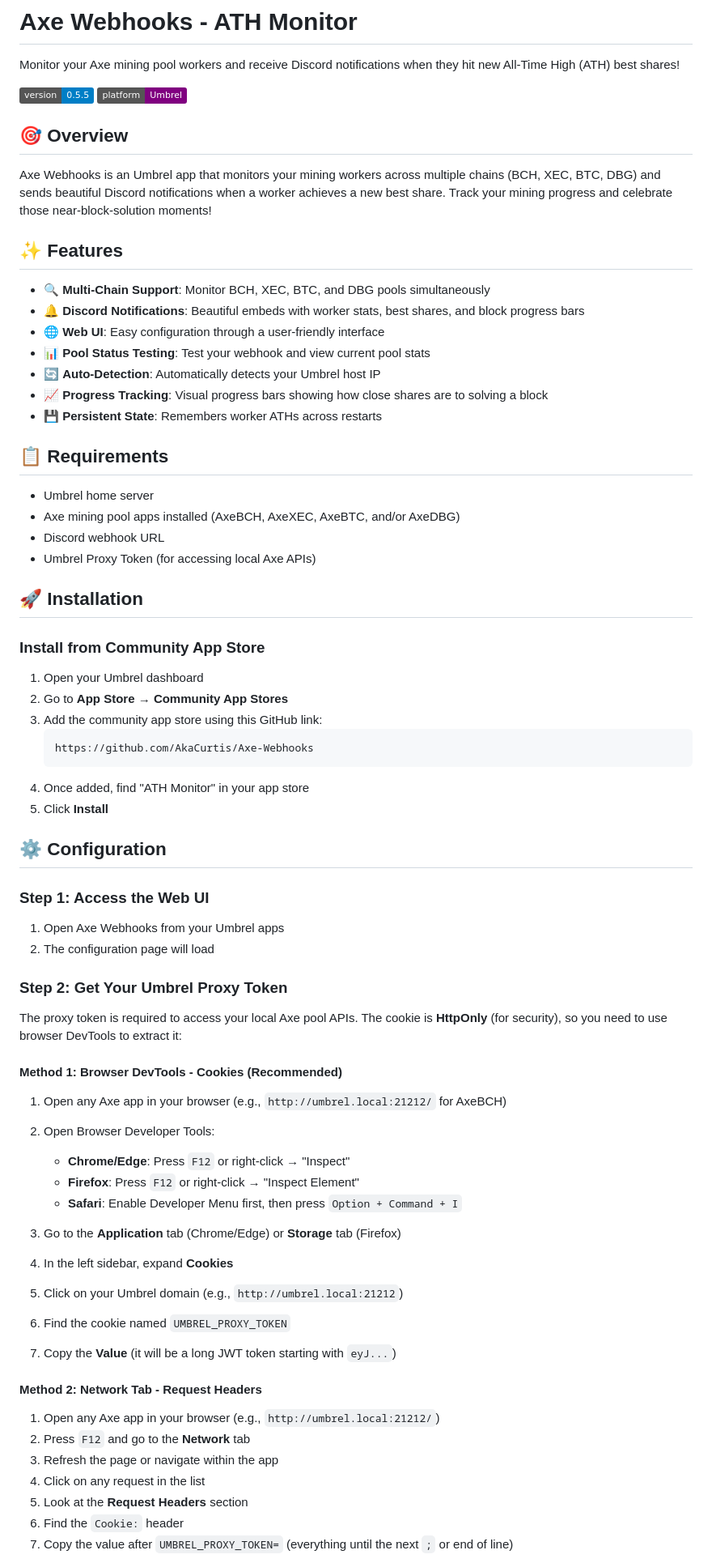
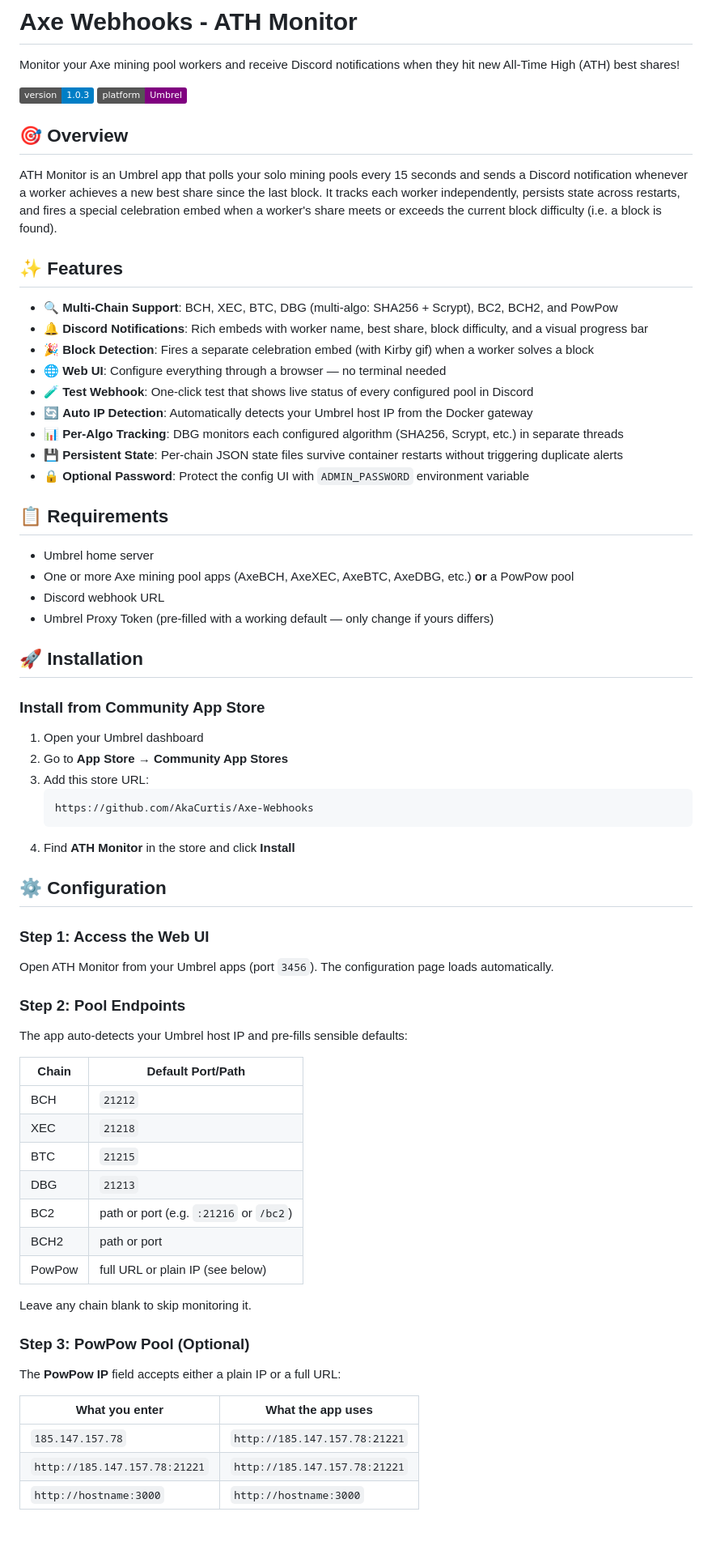
Before and after one commit to AkaCurtis/Axe-Webhooks, a Markdown page: README.md, the part around one of its changes. Shown at 81% size. GitHub-like rendering; badges without logos; blank space fills up the shorter version.

````diff
--- a/README.md
+++ b/README.md
@@ -2,29 +2,31 @@
 
 Monitor your Axe mining pool workers and receive Discord notifications when they hit new All-Time High (ATH) best shares!
 
-![Version](https://img.shields.io/badge/version-0.5.5-blue)
+![Version](https://img.shields.io/badge/version-1.0.3-blue)
 ![Umbrel](https://img.shields.io/badge/platform-Umbrel-purple)
 
 ## 🎯 Overview
 
-Axe Webhooks is an Umbrel app that monitors your mining workers across multiple chains (BCH, XEC, BTC, DBG) and sends beautiful Discord notifications when a worker achieves a new best share. Track your mining progress and celebrate those near-block-solution moments!
+ATH Monitor is an Umbrel app that polls your solo mining pools every 15 seconds and sends a Discord notification whenever a worker achieves a new best share since the last block. It tracks each worker independently, persists state across restarts, and fires a special celebration embed when a worker's share meets or exceeds the current block difficulty (i.e. a block is found).
 
 ## ✨ Features
 
-- 🔍 **Multi-Chain Support**: Monitor BCH, XEC, BTC, and DBG pools simultaneously
-- 🔔 **Discord Notifications**: Beautiful embeds with worker stats, best shares, and block progress bars
-- 🌐 **Web UI**: Easy configuration through a user-friendly interface
-- 📊 **Pool Status Testing**: Test your webhook and view current pool stats
-- 🔄 **Auto-Detection**: Automatically detects your Umbrel host IP
-- 📈 **Progress Tracking**: Visual progress bars showing how close shares are to solving a block
-- 💾 **Persistent State**: Remembers worker ATHs across restarts
+- 🔍 **Multi-Chain Support**: BCH, XEC, BTC, DBG (multi-algo: SHA256 + Scrypt), BC2, BCH2, and PowPow
+- 🔔 **Discord Notifications**: Rich embeds with worker name, best share, block difficulty, and a visual progress bar
+- 🎉 **Block Detection**: Fires a separate celebration embed (with Kirby gif) when a worker solves a block
+- 🌐 **Web UI**: Configure everything through a browser — no terminal needed
+- 🧪 **Test Webhook**: One-click test that shows live status of every configured pool in Discord
+- 🔄 **Auto IP Detection**: Automatically detects your Umbrel host IP from the Docker gateway
+- 📊 **Per-Algo Tracking**: DBG monitors each configured algorithm (SHA256, Scrypt, etc.) in separate threads
+- 💾 **Persistent State**: Per-chain JSON state files survive container restarts without triggering duplicate alerts
+- 🔒 **Optional Password**: Protect the config UI with `ADMIN_PASSWORD` environment variable
 
 ## 📋 Requirements
 
 - Umbrel home server
-- Axe mining pool apps installed (AxeBCH, AxeXEC, AxeBTC, and/or AxeDBG)
+- One or more Axe mining pool apps (AxeBCH, AxeXEC, AxeBTC, AxeDBG, etc.) **or** a PowPow pool
 - Discord webhook URL
-- Umbrel Proxy Token (for accessing local Axe APIs)
+- Umbrel Proxy Token (pre-filled with a working default — only change if yours differs)
 
 ## 🚀 Installation
 
@@ -32,45 +34,41 @@ Axe Webhooks is an Umbrel app that monitors your mining workers across multiple
 
 1. Open your Umbrel dashboard
 2. Go to **App Store** → **Community App Stores**
-3. Add the community app store using this GitHub link:
+3. Add this store URL:
    ```
    https://github.com/AkaCurtis/Axe-Webhooks
    ```
-4. Once added, find "ATH Monitor" in your app store
-5. Click **Install**
+4. Find **ATH Monitor** in the store and click **Install**
 
 ## ⚙️ Configuration
 
 ### Step 1: Access the Web UI
 
-1. Open Axe Webhooks from your Umbrel apps
-2. The configuration page will load
+Open ATH Monitor from your Umbrel apps (port `3456`). The configuration page loads automatically.
 
-### Step 2: Get Your Umbrel Proxy Token
+### Step 2: Pool Endpoints
 
-The proxy token is required to access your local Axe pool APIs. The cookie is **HttpOnly** (for security), so you need to use browser DevTools to extract it:
+The app auto-detects your Umbrel host IP and pre-fills sensible defaults:
 
-#### Method 1: Browser DevTools - Cookies (Recommended)
+| Chain | Default Port/Path |
+|-------|------------------|
+| BCH   | `21212`          |
+| XEC   | `21218`          |
+| BTC   | `21215`          |
+| DBG   | `21213`          |
+| BC2   | path or port (e.g. `:21216` or `/bc2`) |
+| BCH2  | path or port |
+| PowPow | full URL or plain IP (see below) |
 
-1. Open any Axe app in your browser (e.g., `http://umbrel.local:21212/` for AxeBCH)
-2. Open Browser Developer Tools:
-   - **Chrome/Edge**: Press `F12` or right-click → "Inspect"
-   - **Firefox**: Press `F12` or right-click → "Inspect Element"
-   - **Safari**: Enable Developer Menu first, then press `Option + Command + I`
+Leave any chain blank to skip monitoring it.
 
-3. Go to the **Application** tab (Chrome/Edge) or **Storage** tab (Firefox)
-4. In the left sidebar, expand **Cookies**
-5. Click on your Umbrel domain (e.g., `http://umbrel.local:21212`)
-6. Find the cookie named `UMBREL_PROXY_TOKEN`
-7. Copy the **Value** (it will be a long JWT token starting with `eyJ...`)
+### Step 3: PowPow Pool (Optional)
 
-#### Method 2: Network Tab - Request Headers
+The **PowPow IP** field accepts either a plain IP or a full URL:
 
-1. Open any Axe app in your browser (e.g., `http://umbrel.local:21212/`)
-2. Press `F12` and go to the **Network** tab
-3. Refresh the page or navigate within the app
-4. Click on any request in the list
-5. Look at the **Request Headers** section
-6. Find the `Cookie:` header
-7. Copy the value after `UMBREL_PROXY_TOKEN=` (everything until the next `;` or end of line)
+| What you enter | What the app uses |
+|---|---|
+| `185.147.157.78` | `http://185.147.157.78:21221` |
+| `http://185.147.157.78:21221` | `http://185.147.157.78:21221` |
+| `http://hostname:3000` | `http://hostname:3000` |
 
````
Also changed, not shown: other parts of README.md (+99 -120 lines).
